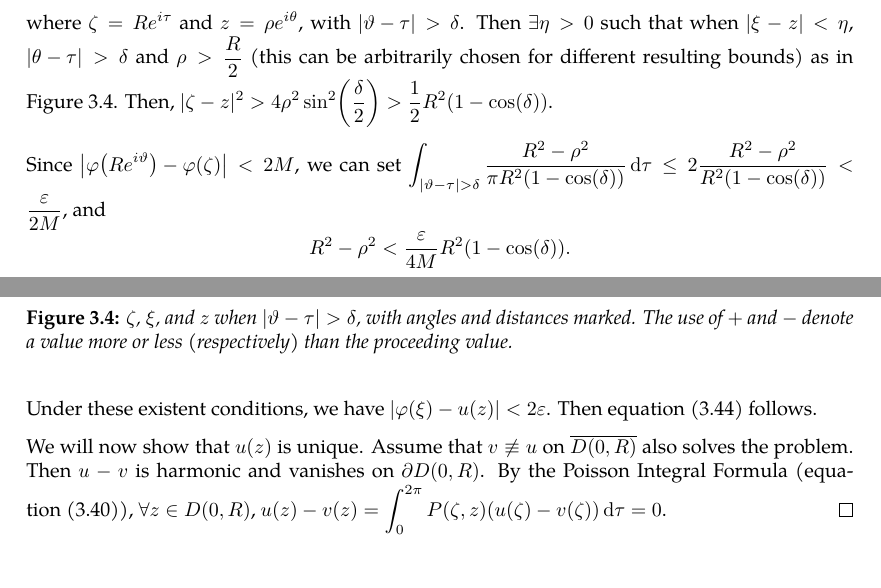
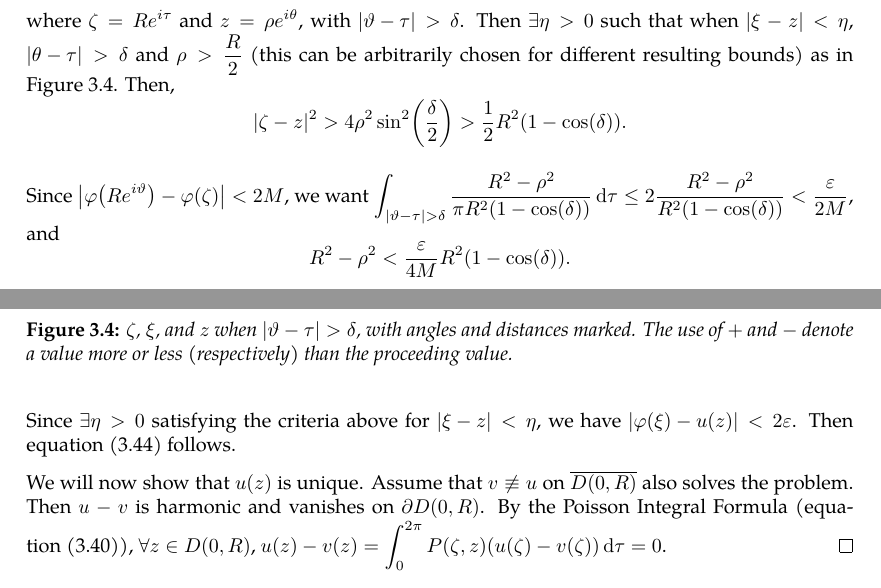
Before and after one commit to slipperking/complex-analysis-latex, a LaTeX document (main.tex): two parts of pages 62 and 63 of 64, joined at a grey line, cut so that both start at the same text. Compiled offline with pdfLaTeX.

Commit message:
overleaf_to_git (Sat Jun 14 20:25:45 2025 -0700): update main.tex from r12458 to r12465

```diff
--- a/main.tex
+++ b/main.tex
@@ -1597,10 +1597,10 @@ A fundamental problem in the theory of partial differential equations is to find
     \end{figure}Since \(\varphi\) is continuous on a compact set \(\partial D(0,R)\), it is bounded by \autoref{lemma:uniformcontinuousovercompactset}, or \(M=\sup_{\qty|\zeta|=R}\abs{\varphi(\zeta)}\) that is finite.
 
     The kernel can be rewritten as \[P(\zeta,z)=\frac{R^2-\rho^2}{2\pi\qty|\zeta-z|^2},\]
-    where \(\zeta=Re^{i\tau}\) and \(z=\rho e^{i\theta}\), with \(\abs{\vartheta-\tau}>\delta\). Then \(\exists\eta>0\) such that when \(|\xi-z|<\eta\), \(\abs{\theta-\tau}>\delta\) and \(\rho>\frac{R}{2}\) (this can be arbitrarily chosen for different resulting bounds) as in \autoref{fig:dirichletproblemwithlaplaceequationsolution_secondintegral}. Then, \(|\zeta-z|^2>4\rho^2\sin[2](\frac{\delta}{2})>\frac{1}{2}R^2\qty(1-\cos(\delta))\).
-
-    Since \(\abs{\varphi\qty(Re^{i\vartheta})-\varphi(\zeta)}<2M\), we can set \(\int_{\abs{\vartheta-\tau}>\delta}\frac{R^2-\rho^2}{\pi R^2\qty(1-\cos(\delta))}\dd{\tau}\leq2\frac{R^2-\rho^2}{R^2\qty(1-\cos(\delta))}< \frac{\varepsilon}{2M}\), and \[R^2-\rho^2<\frac{\varepsilon}{4M}R^2\paren{1-\cos(\delta)}.\]
-    Under these existent conditions, we have \(\abs{\varphi(\xi)-u(z)}<2\varepsilon\). Then equation~\eqref{eq:dirichletproblemwithlaplaceequationsolution_limittoboundary} follows.
+    where \(\zeta=Re^{i\tau}\) and \(z=\rho e^{i\theta}\), with \(\abs{\vartheta-\tau}>\delta\). Then \(\exists\eta>0\) such that when \(|\xi-z|<\eta\), \(\abs{\theta-\tau}>\delta\) and \(\rho>\frac{R}{2}\) (this can be arbitrarily chosen for different resulting bounds) as in \autoref{fig:dirichletproblemwithlaplaceequationsolution_secondintegral}. Then, \[|\zeta-z|^2>4\rho^2\sin[2](\frac{\delta}{2})>\frac{1}{2}R^2\qty(1-\cos(\delta)).\]
+
+    Since \(\abs{\varphi\qty(Re^{i\vartheta})-\varphi(\zeta)}<2M\), we want \(\int_{\abs{\vartheta-\tau}>\delta}\frac{R^2-\rho^2}{\pi R^2\qty(1-\cos(\delta))}\dd{\tau}\leq2\frac{R^2-\rho^2}{R^2\qty(1-\cos(\delta))}< \frac{\varepsilon}{2M}\), and \[R^2-\rho^2<\frac{\varepsilon}{4M}R^2\paren{1-\cos(\delta)}.\]
+    Since \(\exists\eta>0\) satisfying the criteria above for \(\abs{\xi-z}<\eta\), we have \(\abs{\varphi(\xi)-u(z)}<2\varepsilon\). Then equation~\eqref{eq:dirichletproblemwithlaplaceequationsolution_limittoboundary} follows.
 
     We will now show that \(u(z)\) is unique. Assume that \(v\not\equiv u\) on \(\overline{D(0,R)}\) also solves the problem. Then \(u-v\) is harmonic and vanishes on \(\partial D(0,R)\). By the Poisson Integral Formula (equation~\eqref{eq:poissonintegralformula2}), \(\forall z\in D(0,R)\), \(u(z)-v(z)=\int_0^{2\pi}P(\zeta,z)\paren{u(\zeta)-v(\zeta)}\dd{\tau}=0\).
 \end{proof}
```
